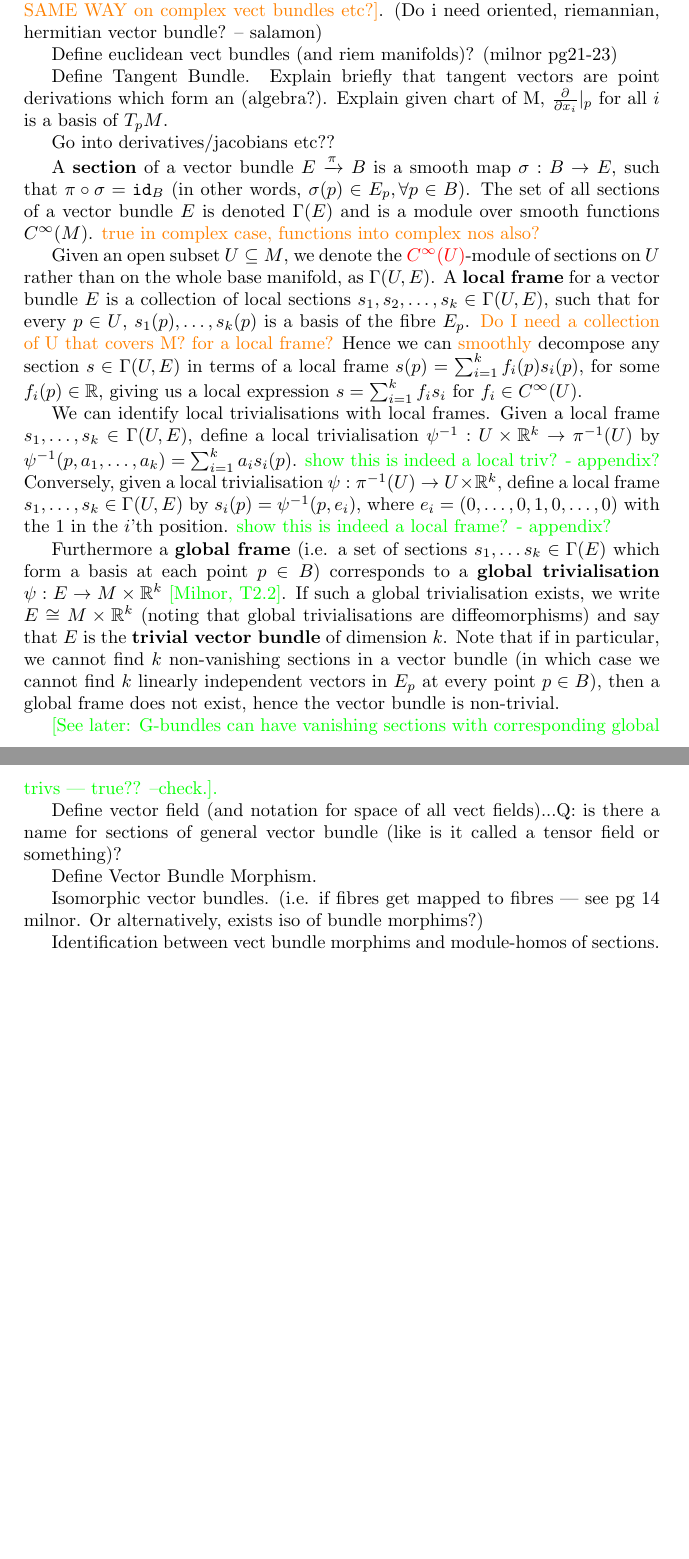
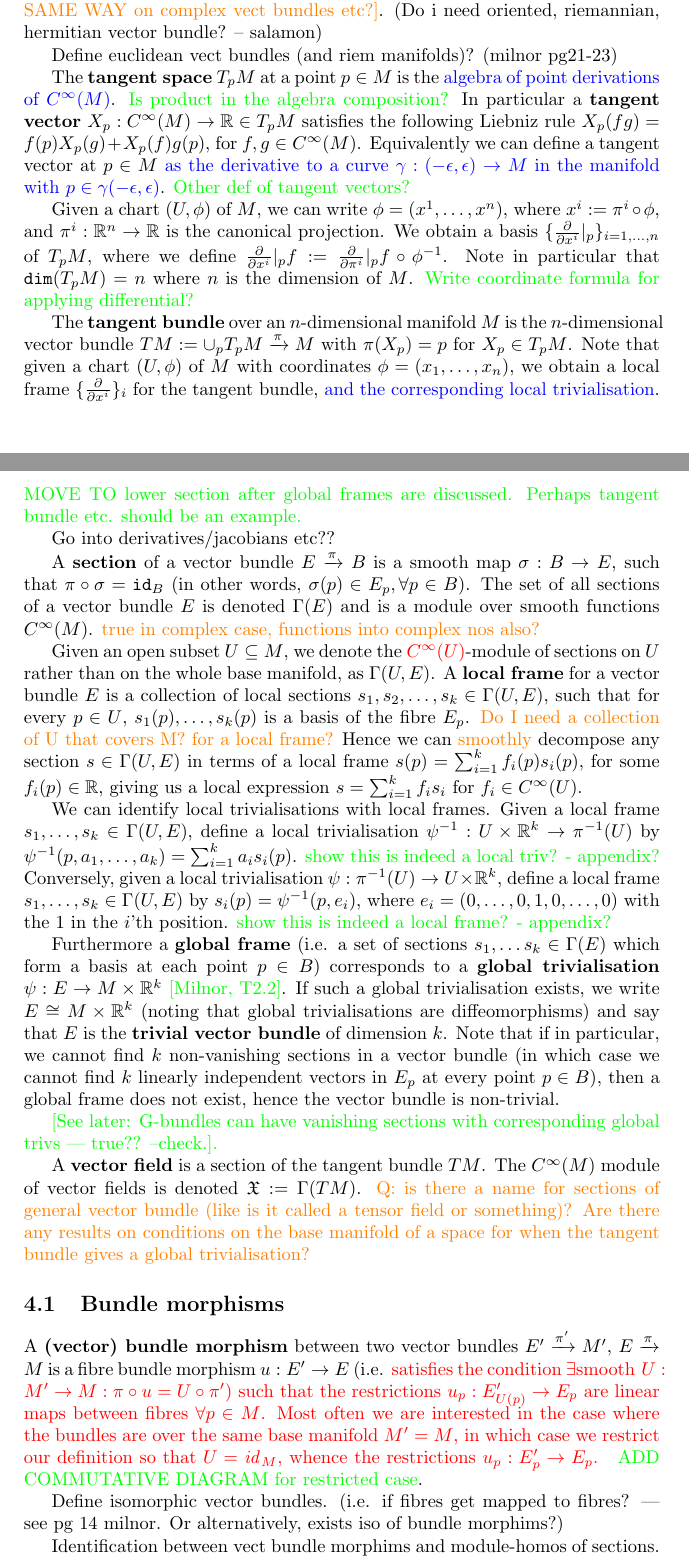
Before and after one commit to VatsKan/math-msc-project, a LaTeX paper (cobordism.tex): two parts of pages 6 and 7 of 8 before the commit and two parts of pages 6 and 7 of 9 after it, joined at a grey line, cut so that both start at the same text, the shorter picture padded with empty space. Compiled offline with pdfLaTeX.

Commit message:
Update orientation and tangent bundle draft defs

```diff
--- a/cobordism.tex
+++ b/cobordism.tex
@@ -144,9 +146,18 @@ Conversely we can obtain a real vector space from a complex vector space by \fin
 
 Define euclidean vect bundles (and riem manifolds)? (milnor pg21-23)
 
-Define Tangent Bundle.
-Explain briefly that tangent vectors are point derivations which form an (algebra?).
-Explain given chart of M, $\frac{\partial}{\partial{x_i}} |_p$ for all $i$ is a basis of $T_p M$.
+The \defn{tangent space} $T_p M$ at a point $p\in M$ is  the \explainFurther{algebra of point derivations of $C^\infty (M)$}. \finish{Is product in the algebra composition?}
+In particular a \defn{tangent vector} $X_p:C^\infty (M)\to \realnos \in T_p M$ satisfies the following Liebniz rule $X_p(fg)=f(p)X_p(g) + X_p(f)g(p)$, for $f,g\in C^\infty (M)$. Equivalently we can define a tangent vector at $p\in M$ \explainFurther{as the derivative to a curve $\gamma: (-\epsilon, \epsilon)\to M$ in the manifold with $p\in \gamma (-\epsilon, \epsilon)$}.
+ \finish{Other def of tangent vectors?}
+
+Given a chart $(U, \phi)$ of $M$, we can write $\phi = (x^1, \ldots, x^n)$, where $x^i := \pi^i\circ \phi$, and $\pi^i:\realnos^n \to \realnos$ is the canonical projection. We obtain a basis $\{\frac{\partial}{\partial{x^i}} \vert_p\}_{i=1,\ldots, n}$
+of $T_p M$, where we define $\frac{\partial}{\partial{x^i}} \vert_p f := \frac{\partial}{\partial{\pi^i}}\vert_p f\circ \phi^{-1}$. Note in particular that
+$\mathtt{dim} (T_p M) = n$ where
+$n$ is the dimension of $M$. \finish{Write coordinate formula for applying differential?}
+
+The \defn{tangent bundle} over an $n$-dimensional manifold $M$ is the $n$-dimensional vector bundle $TM:=\cup_p T_p M\xrightarrow{\pi} M$ with $\pi(X_p)=p$ for $X_p\in T_p M$. Note that given a chart $(U, \phi)$ of $M$ with coordinates $\phi =(x_1, \ldots, x_n)$, we obtain a local frame $\{\frac{\partial}{\partial{x^i}}\}_i$ for the tangent bundle, \explainFurther{and the corresponding local trivialisation}. \finish{MOVE TO lower section after global frames are discussed. Perhaps tangent bundle etc. should be an example.}
+
+
 
 Go into derivatives/jacobians etc??
 
@@ -162,12 +173,16 @@ Note that if in particular, we cannot find $k$ non-vanishing sections in a vecto
 
 \finish{[See later: G-bundles can have vanishing sections with corresponding global trivs --- true?? --check.].}
 
-Define vector field (and notation for space of all vect fields)...Q: is there a name for sections of general vector bundle (like is it called a tensor field or something)?
+A \defn{vector field} is a section of the tangent bundle $TM$. The $C^\infty (M)$ module of vector fields is denoted $\mathfrak{X}:=\Gamma(TM)$.
+\question{Q: is there a name for sections of general vector bundle (like is it called a tensor field or something)?} \question{Are there any results on conditions on the base manifold of a space for when the tangent bundle gives a global trivialisation?}
 
+\subsection{Bundle morphisms}
 
-Define Vector Bundle Morphism.
+A \defn{(vector) bundle morphism} between two vector bundles $E'\xrightarrow{\pi '} M'$,  $E\xrightarrow{\pi} M$ is a fibre bundle morphism $u:E'\to E$ (i.e. \checkCorrect{satisfies the condition $\exists \textrm{smooth } U:M'\to M: \pi\circ u=U\circ \pi '$) such that the restrictions $u_p:E'_{U(p)}\to E_p$ are linear maps between fibres $\forall p \in M$.
+Most often we are interested in the case where the bundles are over the same base manifold $M'=M$, in which case we restrict our definition so that $U=\mathit{id}_M$, whence the restrictions $u_p:E'_p\to E_p$. } \finish{ADD COMMUTATIVE DIAGRAM for restricted case}.
 
-Isomorphic vector bundles. (i.e. if fibres get mapped to fibres --- see pg 14 milnor. Or alternatively, exists iso of bundle morphims?)
+Define isomorphic vector bundles. (i.e. if fibres get mapped to fibres? --- see pg 14 milnor. Or alternatively, exists iso of bundle morphims?)
+
 
 Identification between vect bundle morphims and module-homos of sections. (See Ivan notes).
 
```
Also changed, not shown: cobordism.tex (11 more changed lines).
